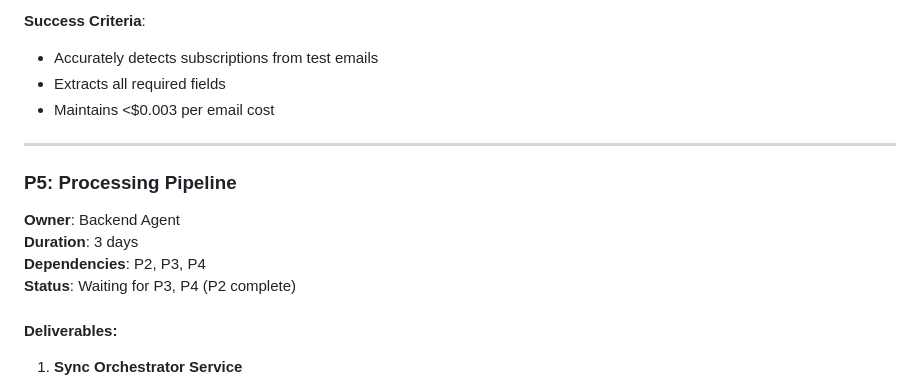
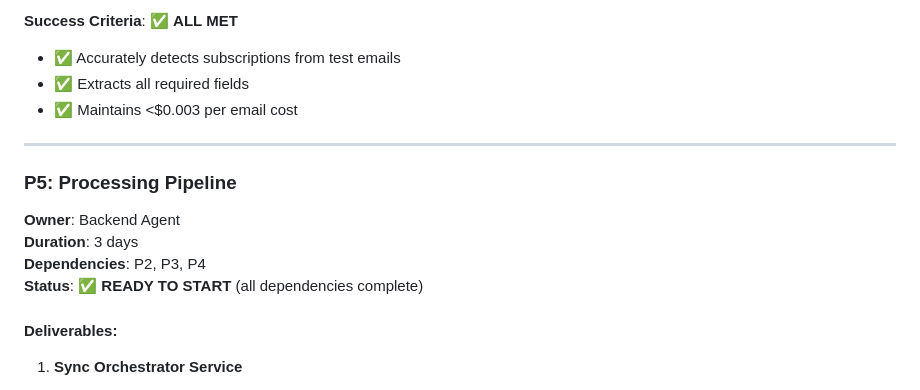
Before and after one commit to rohanluthra13/subscriptions, a Markdown page: docs/planning/detail_workplan.md, the part around one of its changes. Rendered like a GitHub page.

```diff
--- a/docs/planning/detail_workplan.md
+++ b/docs/planning/detail_workplan.md
@@ -167,8 +167,8 @@ This plan breaks down the implementation into independent projects that can be w
 
-**Success Criteria**:
-- Accurately detects subscriptions from test emails
-- Extracts all required fields
-- Maintains <$0.003 per email cost
+**Success Criteria**: ✅ **ALL MET**
+- ✅ Accurately detects subscriptions from test emails
+- ✅ Extracts all required fields
+- ✅ Maintains <$0.003 per email cost
 
 ---
 
@@ -176,7 +176,7 @@ This plan breaks down the implementation into independent projects that can be w
 **Owner**: Backend Agent
 **Duration**: 3 days
 **Dependencies**: P2, P3, P4
-**Status**: Waiting for P3, P4 (P2 complete)
+**Status**: ✅ **READY TO START** (all dependencies complete)
 
 #### Deliverables:
 1. **Sync Orchestrator Service**
```
Also changed, not shown: other parts of docs/planning/detail_workplan.md (+39 -39 lines).
